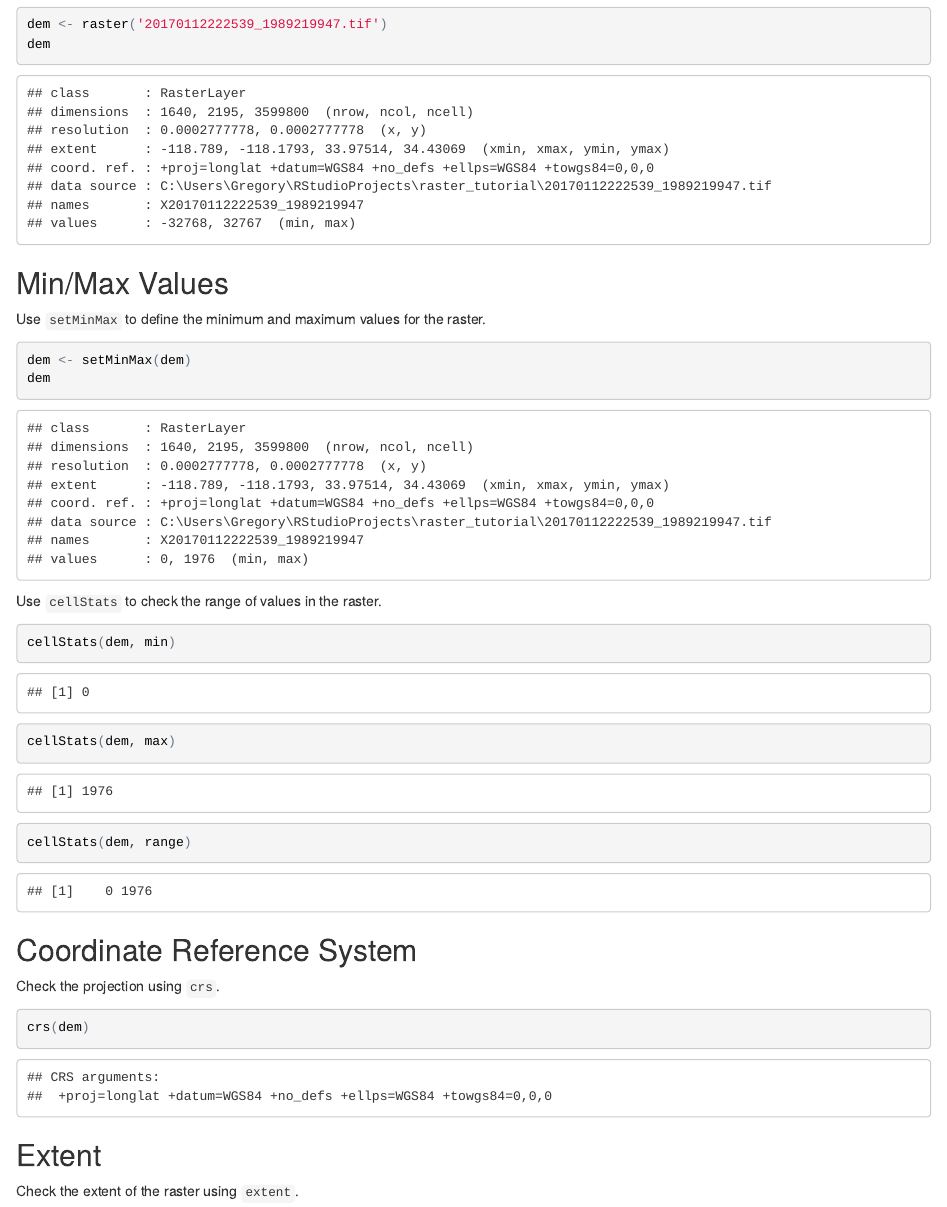
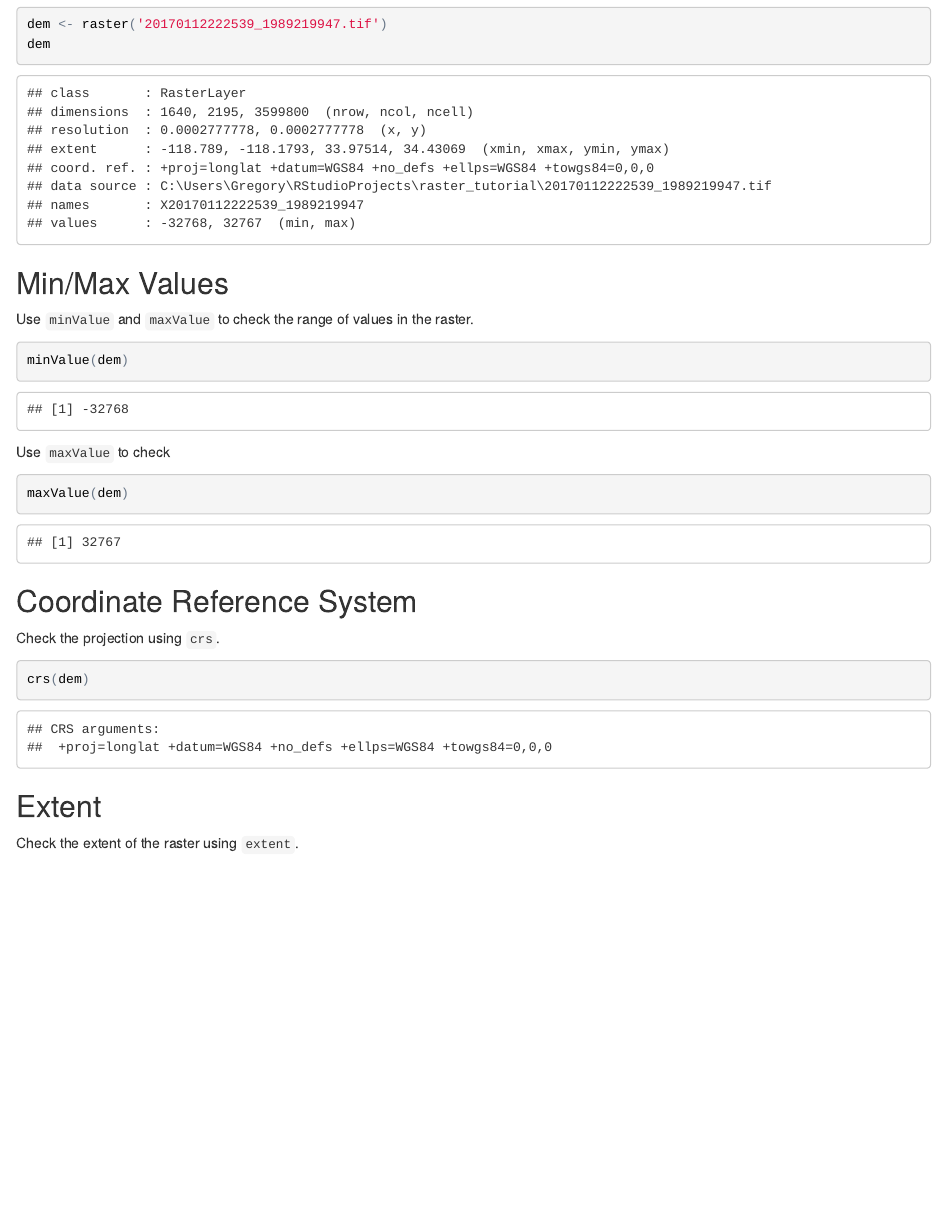
Before and after one commit to gregory-halverson/raster_tutorial, an R Markdown document (raster_tutorial.Rmd): the page in a window 1100 px wide, from 970 px down. The pictures show the output file raster_tutorial.html that the author committed with the source, opened offline.

Commit message:
simplified min/max

````diff
--- a/raster_tutorial.Rmd
+++ b/raster_tutorial.Rmd
@@ -35,25 +35,16 @@ dem
 
 ## Min/Max Values
 
-Use `setMinMax` to define the minimum and maximum values for the raster.
+Use `minValue` and `maxValue` to check the range of values in the raster.
 
-```{r min_max}
-dem <- setMinMax(dem)
-dem
+```{r check_min}
+minValue(dem)
 ```
 
-Use `cellStats` to check the range of values in the raster.
-
-```{r check_min}
-cellStats(dem, min)
-```
+Use `maxValue` to check
 
 ```{r check_max}
-cellStats(dem, max)
-```
-
-```{r check_range}
-cellStats(dem, range)
+maxValue(dem)
 ```
 
 ## Coordinate Reference System
````
Also changed, not shown: raster_tutorial.html, raster_tutorial.Rmd (2 more changed lines), 1 other file.
